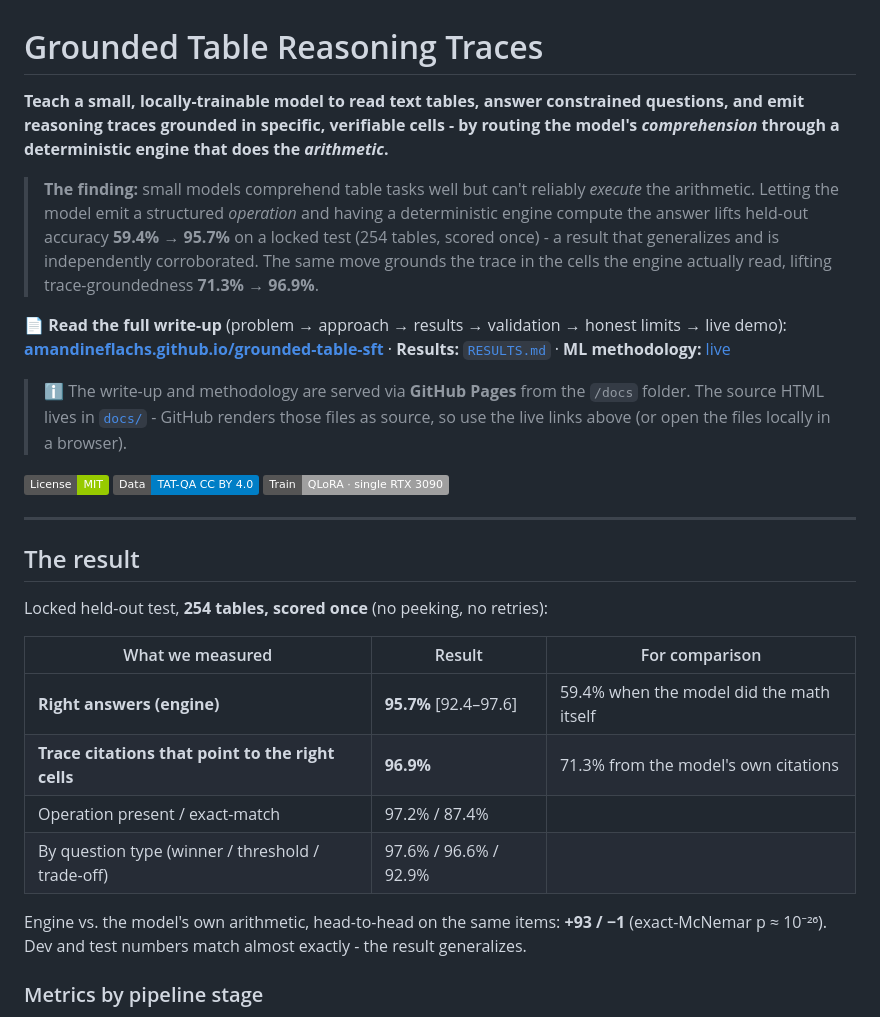
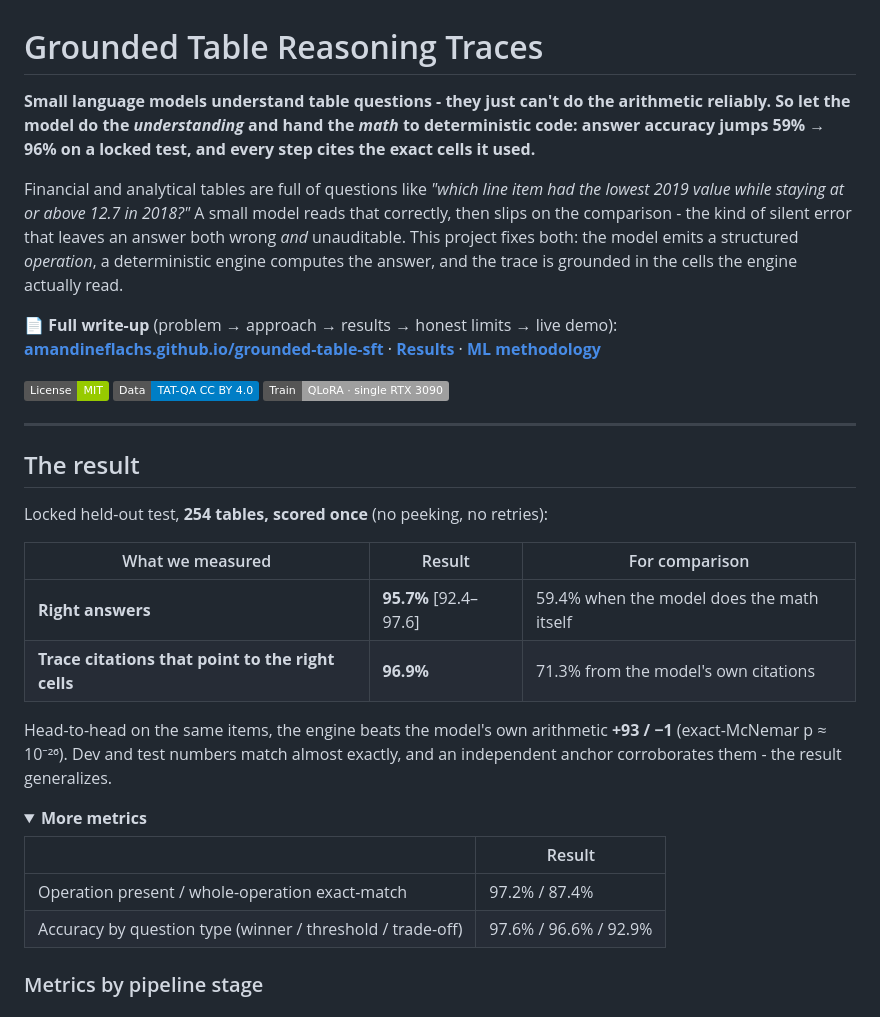
Before and after one commit to AmandineFlachs/grounded-table-sft, a Markdown page: README.md, the part around one of its changes. Rendered like a GitHub page; folded sections open; badges without logos.

```diff
--- a/README.md
+++ b/README.md
@@ -1,23 +1,18 @@
 # Grounded Table Reasoning Traces
 
-**Teach a small, locally-trainable model to read text tables, answer constrained questions, and emit
-reasoning traces grounded in specific, verifiable cells - by routing the model's *comprehension*
-through a deterministic engine that does the *arithmetic*.**
+**Small language models understand table questions - they just can't do the arithmetic reliably. So let
+the model do the *understanding* and hand the *math* to deterministic code: answer accuracy jumps
+59% → 96% on a locked test, and every step cites the exact cells it used.**
 
-> **The finding:** small models comprehend table tasks well but can't reliably *execute* the
-> arithmetic. Letting the model emit a structured *operation* and having a deterministic engine compute
-> the answer lifts held-out accuracy **59.4% → 95.7%** on a locked test (254 tables, scored once) - a
-> result that generalizes and is independently corroborated. The same move grounds the trace in the
-> cells the engine actually read, lifting trace-groundedness **71.3% → 96.9%**.
+Financial and analytical tables are full of questions like *"which line item had the lowest 2019 value
+while staying at or above 12.7 in 2018?"* A small model reads that correctly, then slips on the
+comparison - the kind of silent error that leaves an answer both wrong *and* unauditable. This project
+fixes both: the model emits a structured *operation*, a deterministic engine computes the answer, and
+the trace is grounded in the cells the engine actually read.
 
-📄 **Read the full write-up** (problem → approach → results → validation → honest limits → live demo):
+📄 **Full write-up** (problem → approach → results → honest limits → live demo):
 **[amandineflachs.github.io/grounded-table-sft](https://amandineflachs.github.io/grounded-table-sft/)**
-· **Results:** [`RESULTS.md`](RESULTS.md) · **ML methodology:**
-[live](https://amandineflachs.github.io/grounded-table-sft/methodology.html)
-
-> ℹ️ The write-up and methodology are served via **GitHub Pages** from the `/docs` folder. The source
-> HTML lives in [`docs/`](docs/) - GitHub renders those files as source, so use the live links above (or
-> open the files locally in a browser).
+ · **[Results](RESULTS.md)** · **[ML methodology](https://amandineflachs.github.io/grounded-table-sft/methodology.html)**
 
 ![MIT License](https://img.shields.io/badge/License-MIT-green) ![Data: TAT-QA CC BY 4.0](https://img.shields.io/badge/Data-TAT--QA%20CC%20BY%204.0-blue) ![Built on a single RTX 3090](https://img.shields.io/badge/Train-QLoRA%20%C2%B7%20single%20RTX%203090-lightgrey)
 
@@ -29,13 +24,21 @@ Locked held-out test, **254 tables, scored once** (no peeking, no retries):
 
 | What we measured | Result | For comparison |
 |---|---|---|
-| **Right answers (engine)** | **95.7%** [92.4–97.6] | 59.4% when the model did the math itself |
+| **Right answers** | **95.7%** [92.4–97.6] | 59.4% when the model does the math itself |
 | **Trace citations that point to the right cells** | **96.9%** | 71.3% from the model's own citations |
-| Operation present / exact-match | 97.2% / 87.4% | |
-| By question type (winner / threshold / trade-off) | 97.6% / 96.6% / 92.9% | |
 
-Engine vs. the model's own arithmetic, head-to-head on the same items: **+93 / −1** (exact-McNemar
-p ≈ 10⁻²⁶). Dev and test numbers match almost exactly - the result generalizes.
+Head-to-head on the same items, the engine beats the model's own arithmetic **+93 / −1** (exact-McNemar
+p ≈ 10⁻²⁶). Dev and test numbers match almost exactly, and an independent anchor corroborates them - the
+result generalizes.
+
+<details><summary><b>More metrics</b></summary>
+
+| | Result |
+|---|---|
+| Operation present / whole-operation exact-match | 97.2% / 87.4% |
+| Accuracy by question type (winner / threshold / trade-off) | 97.6% / 96.6% / 92.9% |
+
+</details>
 
 ### Metrics by pipeline stage
 
```
Also changed, not shown: other parts of README.md (+7 -0 lines), docs/assets/example.png (added), 1 other file.
